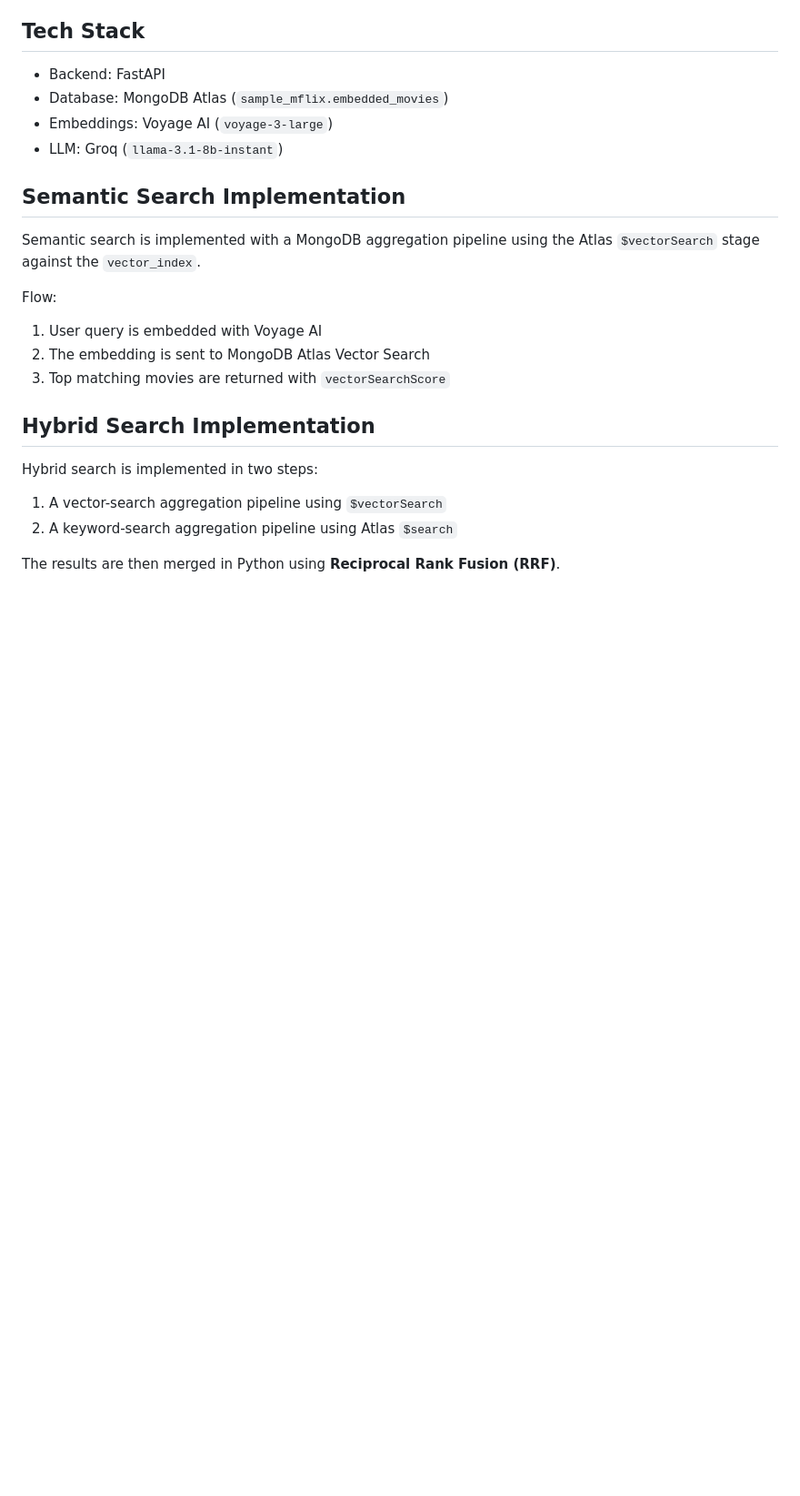
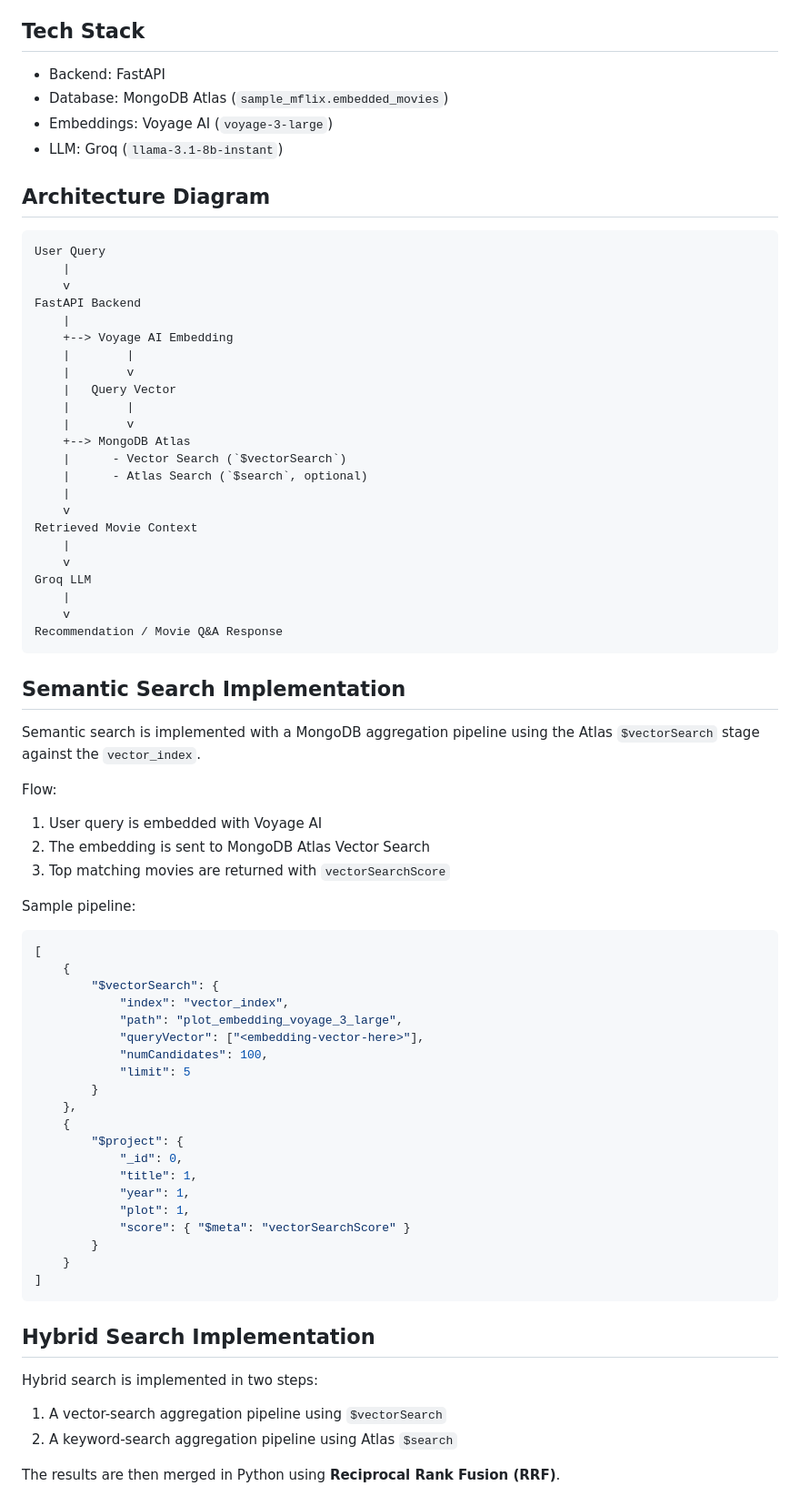
Before and after one commit to shehrozqadri/movie-recommendation-engine, a Markdown page: README.md, the part around one of its changes. Shown at 91% size. Drawn GitHub-style; blank space fills up the shorter version.

Commit message:
docs: add architecture diagram and search pipeline examples

````diff
--- a/README.md
+++ b/README.md
@@ -15,6 +15,34 @@ Movie recommendation web app powered by MongoDB Atlas vector search + LLM synthe
 - Embeddings: Voyage AI (`voyage-3-large`)
 - LLM: Groq (`llama-3.1-8b-instant`)
 
+## Architecture Diagram
+
+```text
+User Query
+	|
+	v
+FastAPI Backend
+	|
+	+--> Voyage AI Embedding
+	|        |
+	|        v
+	|   Query Vector
+	|        |
+	|        v
+	+--> MongoDB Atlas
+	|      - Vector Search (`$vectorSearch`)
+	|      - Atlas Search (`$search`, optional)
+	|
+	v
+Retrieved Movie Context
+	|
+	v
+Groq LLM
+	|
+	v
+Recommendation / Movie Q&A Response
+```
+
 ## Semantic Search Implementation
 
 Semantic search is implemented with a MongoDB aggregation pipeline using the Atlas `$vectorSearch` stage against the `vector_index`.
@@ -24,6 +52,31 @@ Flow:
 1. User query is embedded with Voyage AI
 2. The embedding is sent to MongoDB Atlas Vector Search
 3. Top matching movies are returned with `vectorSearchScore`
+
+Sample pipeline:
+
+```json
+[
+	{
+		"$vectorSearch": {
+			"index": "vector_index",
+			"path": "plot_embedding_voyage_3_large",
+			"queryVector": ["<embedding-vector-here>"],
+			"numCandidates": 100,
+			"limit": 5
+		}
+	},
+	{
+		"$project": {
+			"_id": 0,
+			"title": 1,
+			"year": 1,
+			"plot": 1,
+			"score": { "$meta": "vectorSearchScore" }
+		}
+	}
+]
+```
 
 ## Hybrid Search Implementation
 
````
Also changed, not shown: other parts of README.md (+55 -0 lines).
